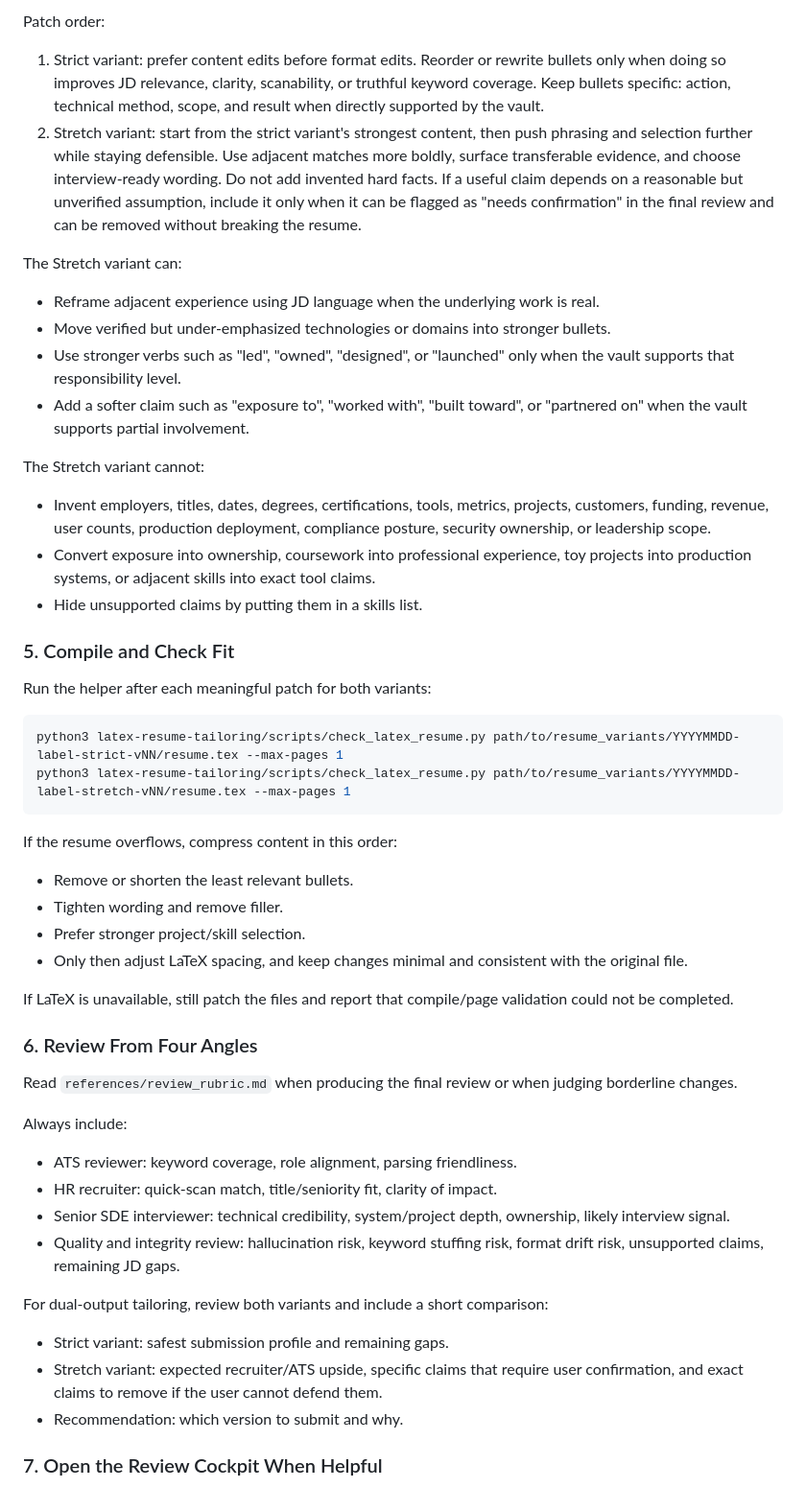
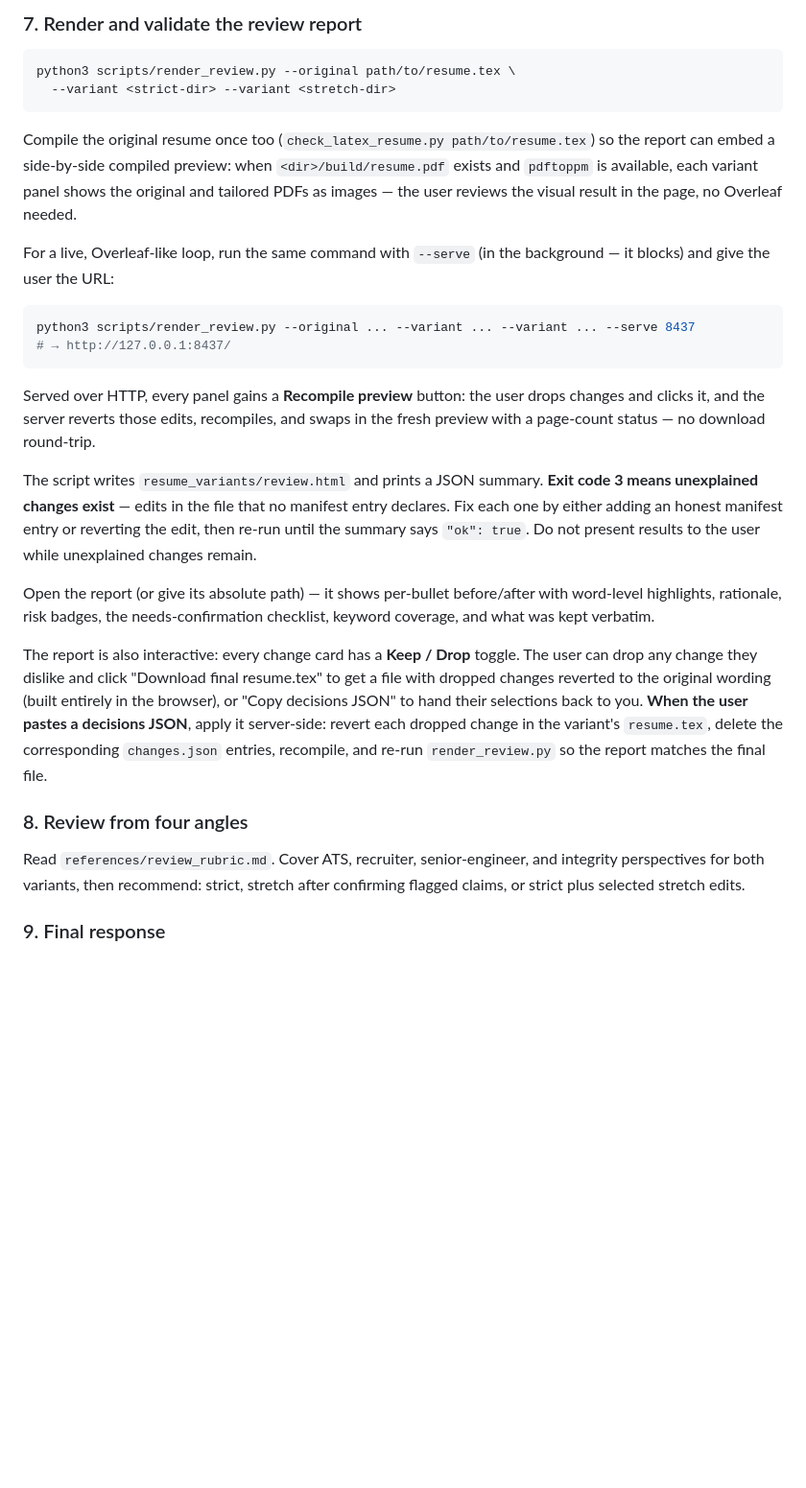
Before and after one commit to ZHallen122/LaTeX-Resume-Tailoring_Skill, a Markdown page: latex-resume-tailoring/SKILL.md, the part around one of its changes. Shown at 96% size. GitHub-like rendering; blank space fills up the shorter version.

````diff
--- a/latex-resume-tailoring/SKILL.md
+++ b/latex-resume-tailoring/SKILL.md
@@ -108,55 +87,30 @@ Edit only the versioned working copies. Preserve:
-Patch order:
-
-1. Strict variant: prefer content edits before format edits. Reorder or rewrite bullets only when doing so improves JD relevance, clarity, scanability, or truthful keyword coverage. Keep bullets specific: action, technical method, scope, and result when directly supported by the vault.
-2. Stretch variant: start from the strict variant's strongest content, then push phrasing and selection further while staying defensible. Use adjacent matches more boldly, surface transferable evidence, and choose interview-ready wording. Do not add invented hard facts. If a useful claim depends on a reasonable but unverified assumption, include it only when it can be flagged as "needs confirmation" in the final review and can be removed without breaking the resume.
-
-The Stretch variant can:
-
-- Reframe adjacent experience using JD language when the underlying work is real.
-- Move verified but under-emphasized technologies or domains into stronger bullets.
-- Use stronger verbs such as "led", "owned", "designed", or "launched" only when the vault supports that responsibility level.
-- Add a softer claim such as "exposure to", "worked with", "built toward", or "partnered on" when the vault supports partial involvement.
-
-The Stretch variant cannot:
-
-- Invent employers, titles, dates, degrees, certifications, tools, metrics, projects, customers, funding, revenue, user counts, production deployment, compliance posture, security ownership, or leadership scope.
-- Convert exposure into ownership, coursework into professional experience, toy projects into production systems, or adjacent skills into exact tool claims.
-- Hide unsupported claims by putting them in a skills list.
-
-### 5. Compile and Check Fit
-
-Run the helper after each meaningful patch for both variants:
+### 7. Render and validate the review report
 
 ```bash
-python3 latex-resume-tailoring/scripts/check_latex_resume.py path/to/resume_variants/YYYYMMDD-label-strict-vNN/resume.tex --max-pages 1
-python3 latex-resume-tailoring/scripts/check_latex_resume.py path/to/resume_variants/YYYYMMDD-label-stretch-vNN/resume.tex --max-pages 1
+python3 scripts/render_review.py --original path/to/resume.tex \
+  --variant <strict-dir> --variant <stretch-dir>
 ```
 
-If the resume overflows, compress content in this order:
+Compile the original resume once too (`check_latex_resume.py path/to/resume.tex`) so the report can embed a side-by-side compiled preview: when `<dir>/build/resume.pdf` exists and `pdftoppm` is available, each variant panel shows the original and tailored PDFs as images — the user reviews the visual result in the page, no Overleaf needed.
 
-- Remove or shorten the least relevant bullets.
-- Tighten wording and remove filler.
-- Prefer stronger project/skill selection.
-- Only then adjust LaTeX spacing, and keep changes minimal and consistent with the original file.
+For a live, Overleaf-like loop, run the same command with `--serve` (in the background — it blocks) and give the user the URL:
 
-If LaTeX is unavailable, still patch the files and report that compile/page validation could not be completed.
+```bash
+python3 scripts/render_review.py --original ... --variant ... --variant ... --serve 8437
+# → http://127.0.0.1:8437/
+```
 
-### 6. Review From Four Angles
+Served over HTTP, every panel gains a **Recompile preview** button: the user drops changes and clicks it, and the server reverts those edits, recompiles, and swaps in the fresh preview with a page-count status — no download round-trip.
 
-Read `references/review_rubric.md` when producing the final review or when judging borderline changes.
+The script writes `resume_variants/review.html` and prints a JSON summary. **Exit code 3 means unexplained changes exist** — edits in the file that no manifest entry declares. Fix each one by either adding an honest manifest entry or reverting the edit, then re-run until the summary says `"ok": true`. Do not present results to the user while unexplained changes remain.
 
-Always include:
+Open the report (or give its absolute path) — it shows per-bullet before/after with word-level highlights, rationale, risk badges, the needs-confirmation checklist, keyword coverage, and what was kept verbatim.
 
-- ATS reviewer: keyword coverage, role alignment, parsing friendliness.
-- HR recruiter: quick-scan match, title/seniority fit, clarity of impact.
-- Senior SDE interviewer: technical credibility, system/project depth, ownership, likely interview signal.
-- Quality and integrity review: hallucination risk, keyword stuffing risk, format drift risk, unsupported claims, remaining JD gaps.
+The report is also interactive: every change card has a **Keep / Drop** toggle. The user can drop any change they dislike and click "Download final resume.tex" to get a file with dropped changes reverted to the original wording (built entirely in the browser), or "Copy decisions JSON" to hand their selections back to you. **When the user pastes a decisions JSON**, apply it server-side: revert each dropped change in the variant's `resume.tex`, delete the corresponding `changes.json` entries, recompile, and re-run `render_review.py` so the report matches the final file.
 
-For dual-output tailoring, review both variants and include a short comparison:
+### 8. Review from four angles
 
-- Strict variant: safest submission profile and remaining gaps.
-- Stretch variant: expected recruiter/ATS upside, specific claims that require user confirmation, and exact claims to remove if the user cannot defend them.
-- Recommendation: which version to submit and why.
+Read `references/review_rubric.md`. Cover ATS, recruiter, senior-engineer, and integrity perspectives for both variants, then recommend: strict, stretch after confirming flagged claims, or strict plus selected stretch edits.
 
-### 7. Open the Review Cockpit When Helpful
+### 9. Final response
 
````
Also changed, not shown: other parts of latex-resume-tailoring/SKILL.md (+57 -104 lines).
